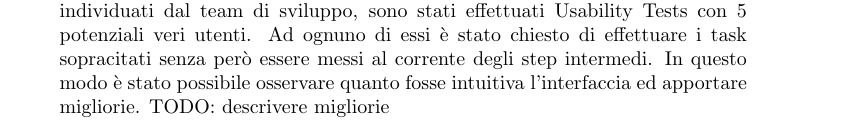
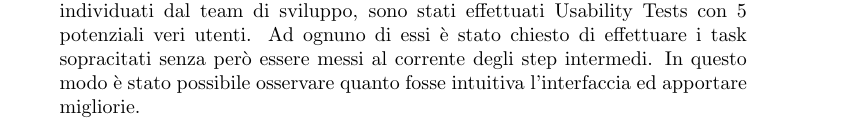
Before and after one commit to fedpet/aws-project, a LaTeX document (documentation/main.tex): part of page 16 of 27, cut so that both start at the same text. Compiled offline with pdfLaTeX.

Commit message:
Remove TODO

```diff
--- a/documentation/main.tex
+++ b/documentation/main.tex
@@ -731,7 +731,6 @@ Infine, una volta creato un prototipo funzionante e risolti i primi problemi ind
 sono stati effettuati Usability Tests con 5 potenziali veri utenti. Ad ognuno di essi è stato chiesto di effettuare i task
 sopracitati senza però essere messi al corrente degli step intermedi. In questo modo è stato possibile osservare quanto fosse
 intuitiva l'interfaccia ed apportare migliorie.
-TODO: descrivere migliorie
 
 
 \section{Deployment}
```
